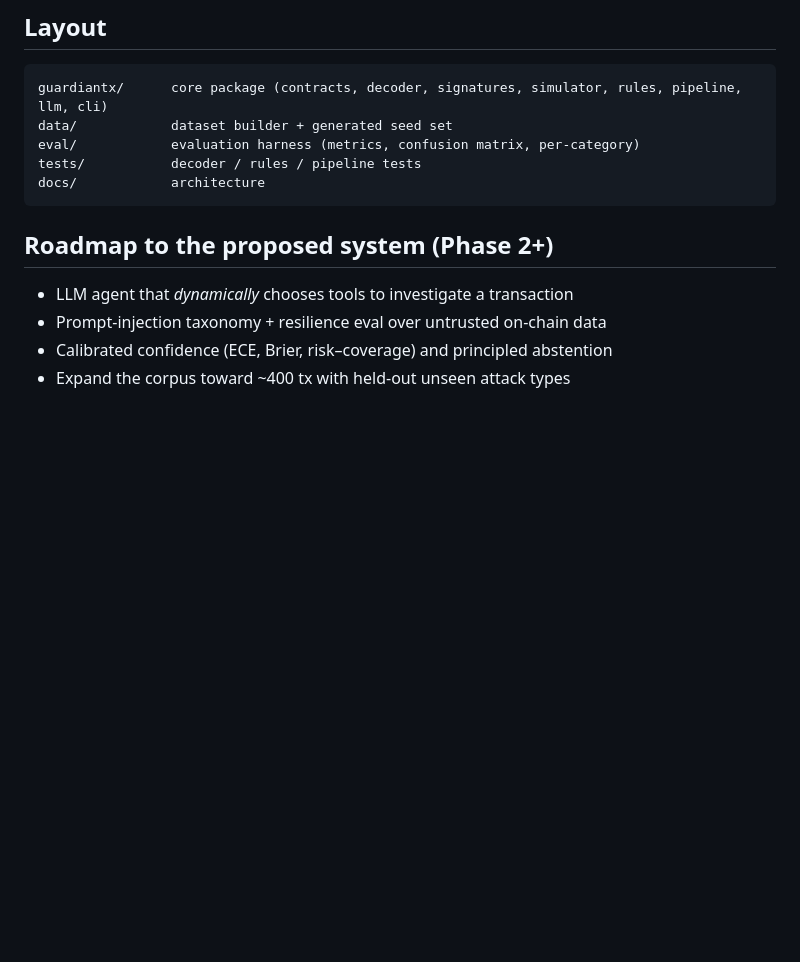
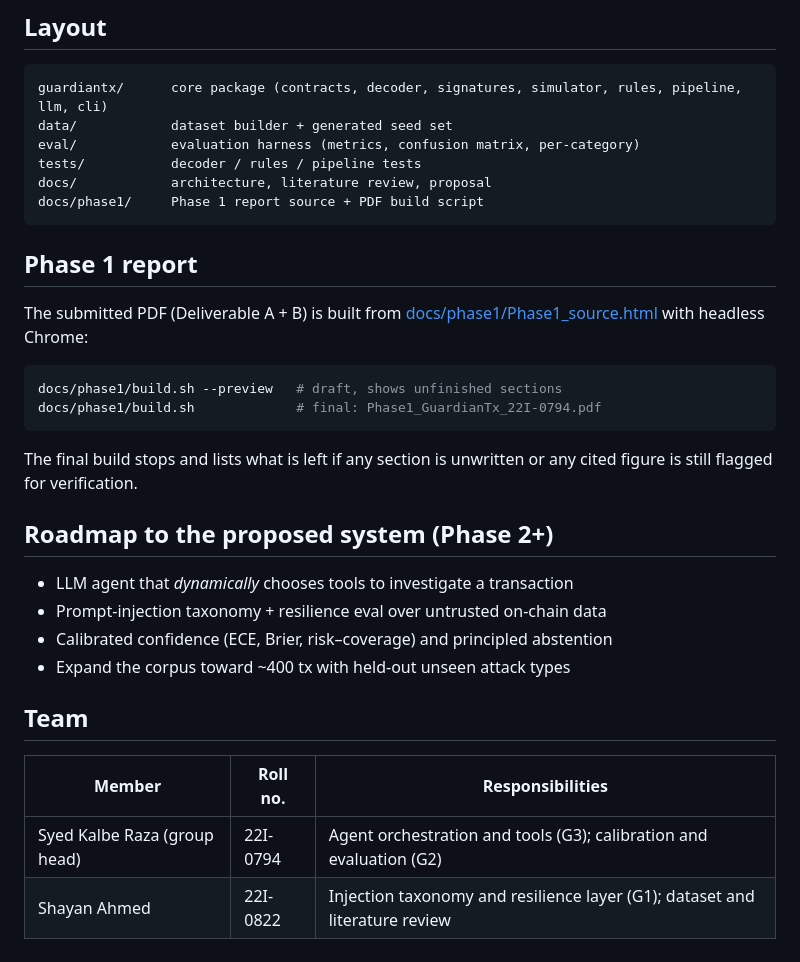
Before and after one commit to shayanop/Guardian-Tx, a Markdown page: README.md, the part around the change. Drawn GitHub-style; blank space fills up the shorter version.

Commit message:
docs(readme): add team, responsibilities and report build steps

````diff
--- a/README.md
+++ b/README.md
@@ -80,8 +80,22 @@ guardiantx/      core package (contracts, decoder, signatures, simulator, rules,
 data/            dataset builder + generated seed set
 eval/            evaluation harness (metrics, confusion matrix, per-category)
 tests/           decoder / rules / pipeline tests
-docs/            architecture
+docs/            architecture, literature review, proposal
+docs/phase1/     Phase 1 report source + PDF build script
 ```
+
+## Phase 1 report
+
+The submitted PDF (Deliverable A + B) is built from
+[docs/phase1/Phase1_source.html](docs/phase1/Phase1_source.html) with headless Chrome:
+
+```bash
+docs/phase1/build.sh --preview   # draft, shows unfinished sections
+docs/phase1/build.sh             # final: Phase1_GuardianTx_22I-0794.pdf
+```
+
+The final build stops and lists what is left if any section is unwritten or
+any cited figure is still flagged for verification.
 
 ## Roadmap to the proposed system (Phase 2+)
 
@@ -89,3 +103,10 @@ docs/            architecture
 - Prompt-injection taxonomy + resilience eval over untrusted on-chain data
 - Calibrated confidence (ECE, Brier, risk–coverage) and principled abstention
 - Expand the corpus toward ~400 tx with held-out unseen attack types
+
+## Team
+
+| Member | Roll no. | Responsibilities |
+|---|---|---|
+| Syed Kalbe Raza (group head) | 22I-0794 | Agent orchestration and tools (G3); calibration and evaluation (G2) |
+| Shayan Ahmed | 22I-0822 | Injection taxonomy and resilience layer (G1); dataset and literature review |
````
